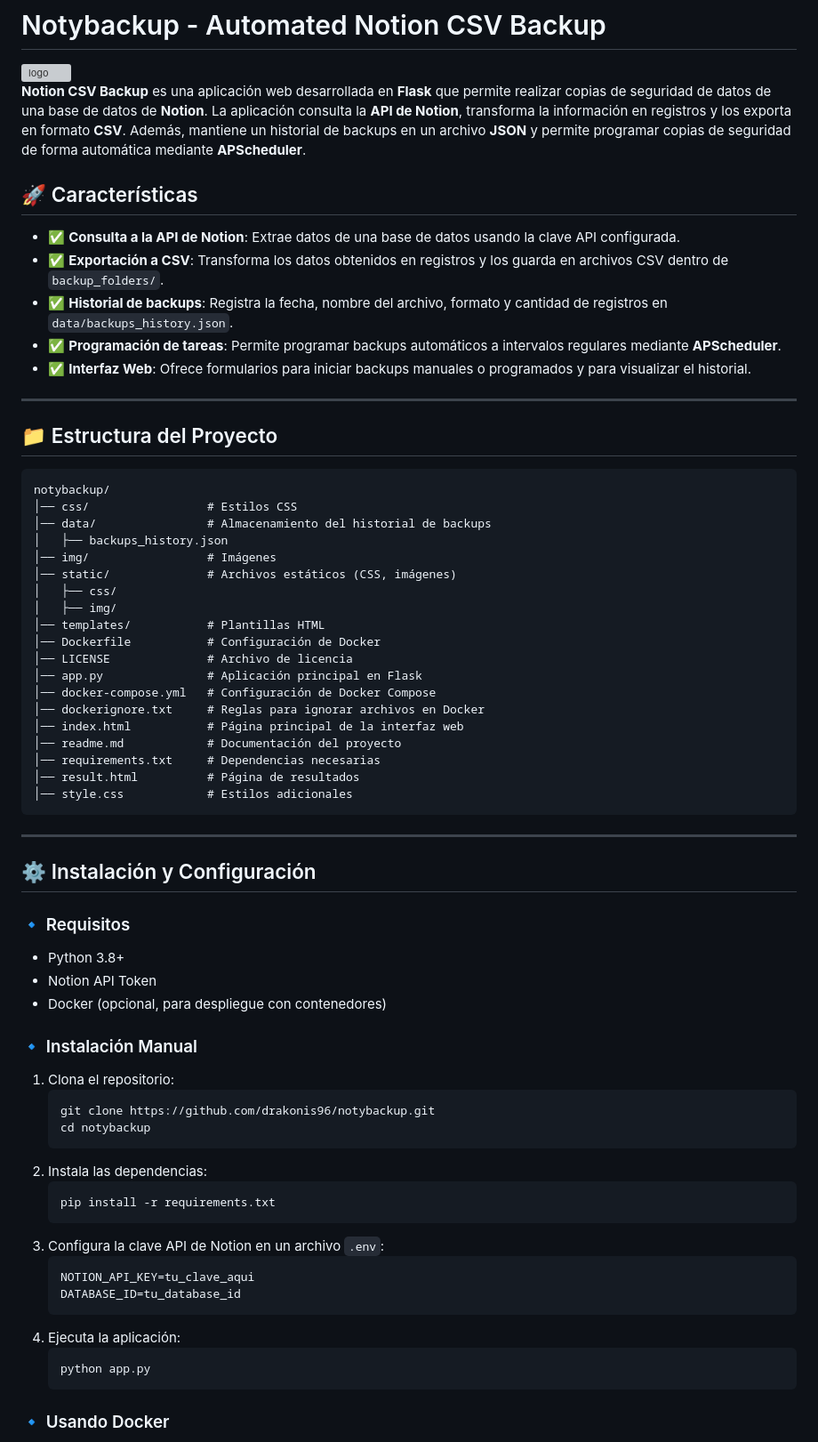
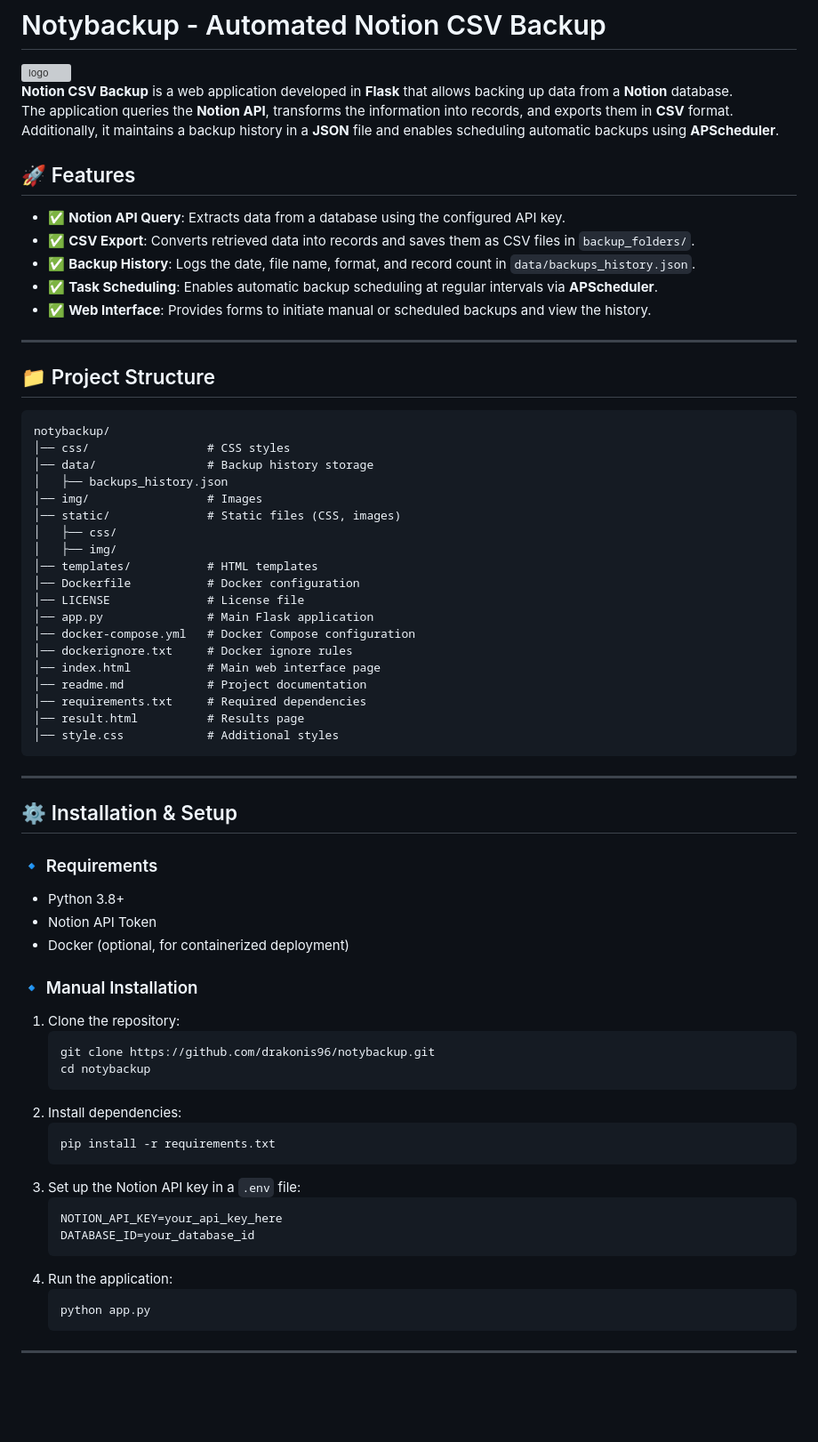
Before and after one commit to Drakonis96/notybackup, a Markdown page: readme.md, the part around the change printed below. Shown: that part at 89% size. GitHub-like rendering; blank space fills up the shorter version; grey boxes are pictures that could not be loaded.

Commit message:
Update readme.md
Translated readme to English

````diff
--- a/readme.md
+++ b/readme.md
@@ -2,75 +2,74 @@
 
 <img src="https://github.com/user-attachments/assets/6ad79f5c-c541-4a64-a81b-4dfdca52a221" alt="logo" width="100">
 
+**Notion CSV Backup** is a web application developed in **Flask** that allows backing up data from a **Notion** database.
+The application queries the **Notion API**, transforms the information into records, and exports them in **CSV** format.
+Additionally, it maintains a backup history in a **JSON** file and enables scheduling automatic backups using **APScheduler**.
 
-**Notion CSV Backup** es una aplicación web desarrollada en **Flask** que permite realizar copias de seguridad de datos de una base de datos de **Notion**.
-La aplicación consulta la **API de Notion**, transforma la información en registros y los exporta en formato **CSV**. Además, mantiene un historial de backups en un
-archivo **JSON** y permite programar copias de seguridad de forma automática mediante **APScheduler**.
+## 🚀 Features
 
-## 🚀 Características
-
-- ✅ **Consulta a la API de Notion**: Extrae datos de una base de datos usando la clave API configurada.
-- ✅ **Exportación a CSV**: Transforma los datos obtenidos en registros y los guarda en archivos CSV dentro de `backup_folders/`.
-- ✅ **Historial de backups**: Registra la fecha, nombre del archivo, formato y cantidad de registros en `data/backups_history.json`.
-- ✅ **Programación de tareas**: Permite programar backups automáticos a intervalos regulares mediante **APScheduler**.
-- ✅ **Interfaz Web**: Ofrece formularios para iniciar backups manuales o programados y para visualizar el historial.
+- ✅ **Notion API Query**: Extracts data from a database using the configured API key.
+- ✅ **CSV Export**: Converts retrieved data into records and saves them as CSV files in `backup_folders/`.
+- ✅ **Backup History**: Logs the date, file name, format, and record count in `data/backups_history.json`.
+- ✅ **Task Scheduling**: Enables automatic backup scheduling at regular intervals via **APScheduler**.
+- ✅ **Web Interface**: Provides forms to initiate manual or scheduled backups and view the history.
 
 ---
 
-## 📁 Estructura del Proyecto
+## 📁 Project Structure
 
 ```
 notybackup/
-│── css/                 # Estilos CSS
-│── data/                # Almacenamiento del historial de backups
+│── css/                 # CSS styles
+│── data/                # Backup history storage
 │   ├── backups_history.json
-│── img/                 # Imágenes
-│── static/              # Archivos estáticos (CSS, imágenes)
+│── img/                 # Images
+│── static/              # Static files (CSS, images)
 │   ├── css/
 │   ├── img/
-│── templates/           # Plantillas HTML
-│── Dockerfile           # Configuración de Docker
-│── LICENSE              # Archivo de licencia
-│── app.py               # Aplicación principal en Flask
-│── docker-compose.yml   # Configuración de Docker Compose
-│── dockerignore.txt     # Reglas para ignorar archivos en Docker
-│── index.html           # Página principal de la interfaz web
-│── readme.md            # Documentación del proyecto
-│── requirements.txt     # Dependencias necesarias
-│── result.html          # Página de resultados
-│── style.css            # Estilos adicionales
+│── templates/           # HTML templates
+│── Dockerfile           # Docker configuration
+│── LICENSE              # License file
+│── app.py               # Main Flask application
+│── docker-compose.yml   # Docker Compose configuration
+│── dockerignore.txt     # Docker ignore rules
+│── index.html           # Main web interface page
+│── readme.md            # Project documentation
+│── requirements.txt     # Required dependencies
+│── result.html          # Results page
+│── style.css            # Additional styles
 ```
 
 ---
 
-## ⚙️ Instalación y Configuración
+## ⚙️ Installation & Setup
 
-### 🔹 Requisitos
+### 🔹 Requirements
 
 - Python 3.8+
 - Notion API Token
-- Docker (opcional, para despliegue con contenedores)
+- Docker (optional, for containerized deployment)
 
-### 🔹 Instalación Manual
+### 🔹 Manual Installation
 
-1. Clona el repositorio:
+1. Clone the repository:
    ```sh
    git clone https://github.com/drakonis96/notybackup.git
    cd notybackup
    ```
-2. Instala las dependencias:
+2. Install dependencies:
    ```sh
    pip install -r requirements.txt
    ```
-3. Configura la clave API de Notion en un archivo `.env`:
+3. Set up the Notion API key in a `.env` file:
    ```env
-   NOTION_API_KEY=tu_clave_aqui
-   DATABASE_ID=tu_database_id
+   NOTION_API_KEY=your_api_key_here
+   DATABASE_ID=your_database_id
    ```
-4. Ejecuta la aplicación:
+4. Run the application:
    ```sh
    python app.py
    ```
 
-### 🔹 Usando Docker
+---
 
````
Also changed, not shown: other parts of readme.md (+36 -11 lines).
